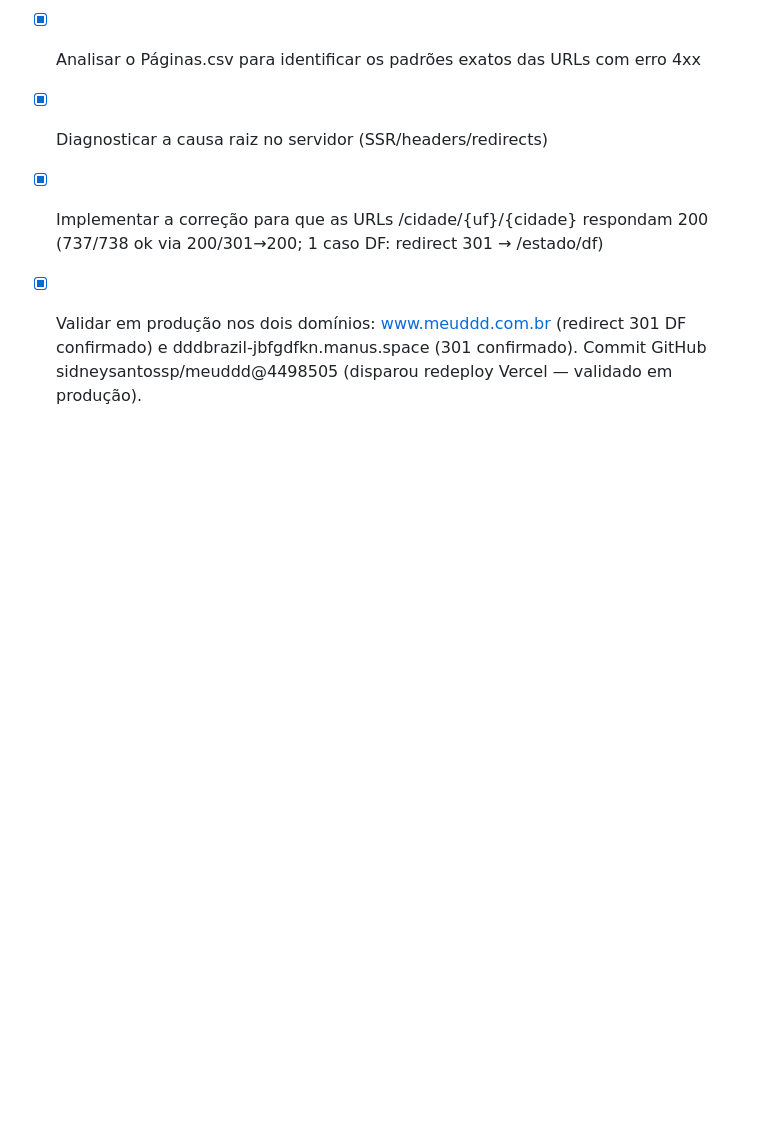
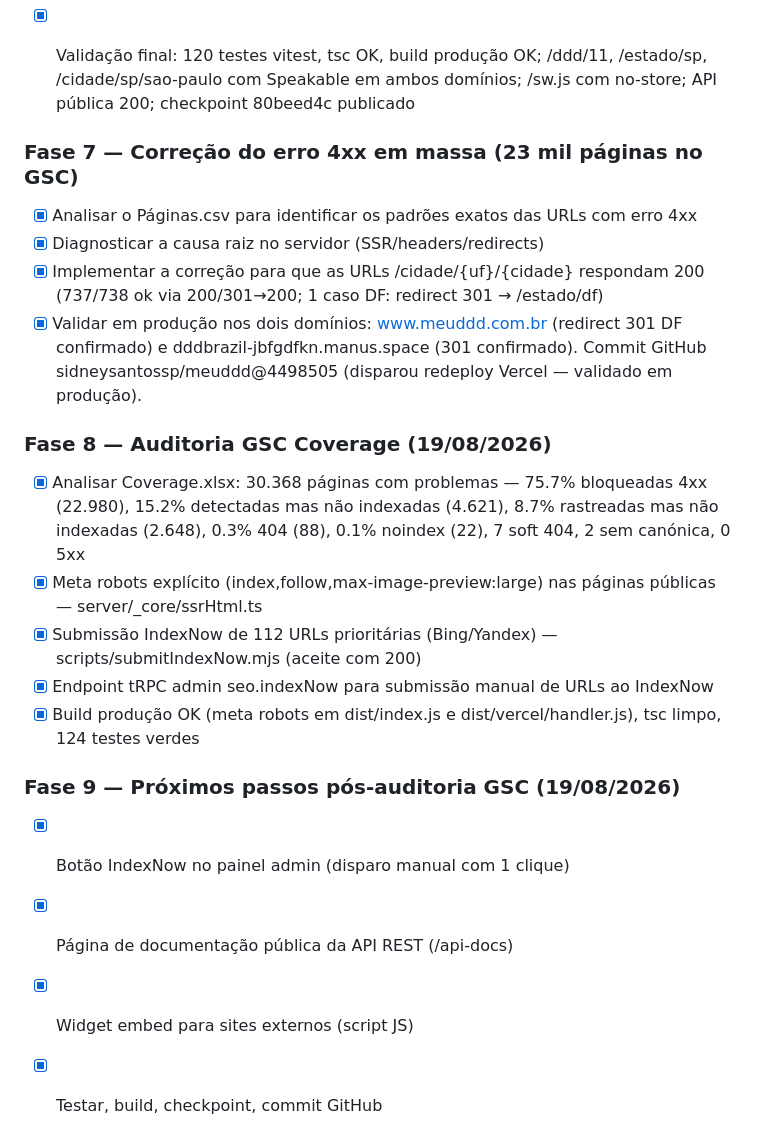
Before and after one commit to sidneysantossp/meuddd, a Markdown page: todo.md, the part around the change. Drawn GitHub-style; blank space fills up the shorter version.

Commit message:
Fase 8: Auditoria GSC Coverage — meta robots index, IndexNow CLI + endpoint admin, página /api-docs, widget embed

```diff
--- a/todo.md
+++ b/todo.md
@@ -421,3 +421,16 @@ Screenshot full-page da home confirmado: badges de UF SEM numeração na "Seleç
 - [x] Diagnosticar a causa raiz no servidor (SSR/headers/redirects)
 - [x] Implementar a correção para que as URLs /cidade/{uf}/{cidade} respondam 200 (737/738 ok via 200/301→200; 1 caso DF: redirect 301 → /estado/df)
 - [x] Validar em produção nos dois domínios: www.meuddd.com.br (redirect 301 DF confirmado) e dddbrazil-jbfgdfkn.manus.space (301 confirmado). Commit GitHub sidneysantossp/meuddd@4498505 (disparou redeploy Vercel — validado em produção).
+
+### Fase 8 — Auditoria GSC Coverage (19/08/2026)
+- [x] Analisar Coverage.xlsx: 30.368 páginas com problemas — 75.7% bloqueadas 4xx (22.980), 15.2% detectadas mas não indexadas (4.621), 8.7% rastreadas mas não indexadas (2.648), 0.3% 404 (88), 0.1% noindex (22), 7 soft 404, 2 sem canónica, 0 5xx
+- [x] Meta robots explícito (index,follow,max-image-preview:large) nas páginas públicas — server/_core/ssrHtml.ts
+- [x] Submissão IndexNow de 112 URLs prioritárias (Bing/Yandex) — scripts/submitIndexNow.mjs (aceite com 200)
+- [x] Endpoint tRPC admin seo.indexNow para submissão manual de URLs ao IndexNow
+- [x] Build produção OK (meta robots em dist/index.js e dist/vercel/handler.js), tsc limpo, 124 testes verdes
+
+### Fase 9 — Próximos passos pós-auditoria GSC (19/08/2026)
+- [x] Botão IndexNow no painel admin (disparo manual com 1 clique)
+- [x] Página de documentação pública da API REST (/api-docs)
+- [x] Widget embed para sites externos (script JS)
+- [x] Testar, build, checkpoint, commit GitHub
```
